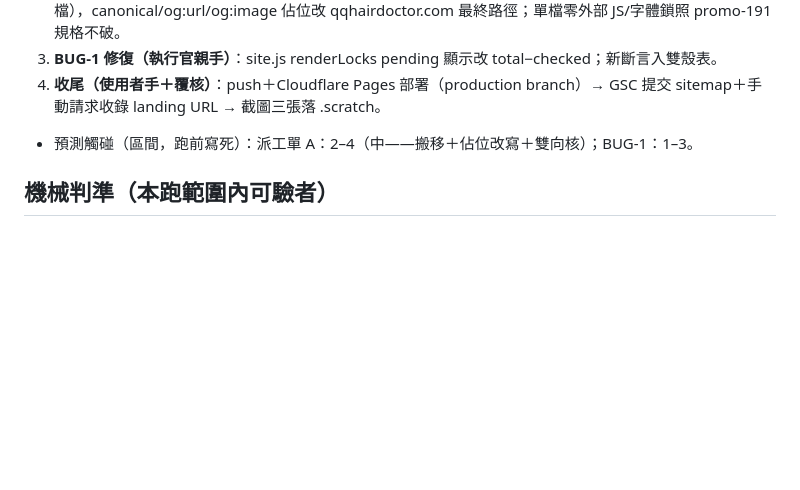
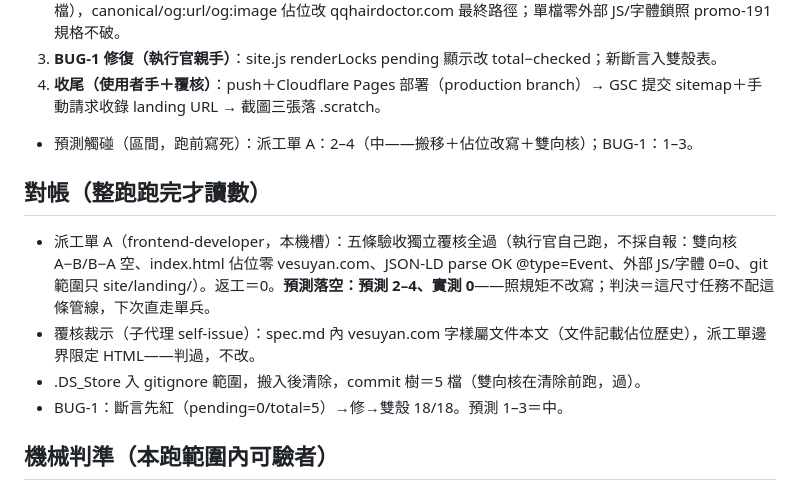
Before and after one commit to zakk1024/clinical-teach-website, a Markdown page: .scratch/medical-aesthetic-teaching-site/PRE-REGISTRATION-run9.md, the part around the change. Drawn GitHub-style; blank space fills up the shorter version.

Commit message:
run9 對帳落盤：派工單A 五條獨立覆核全過、返工0（預測2–4落空照規矩不改寫）；BUG-1 預測中

```diff
--- a/.scratch/medical-aesthetic-teaching-site/PRE-REGISTRATION-run9.md
+++ b/.scratch/medical-aesthetic-teaching-site/PRE-REGISTRATION-run9.md
@@ -48,6 +48,13 @@
 4. **收尾（使用者手＋覆核）**：push＋Cloudflare Pages 部署（production branch）→ GSC 提交 sitemap＋手動請求收錄 landing URL → 截圖三張落 .scratch。
 - 預測觸碰（區間，跑前寫死）：派工單 A：2–4（中——搬移＋佔位改寫＋雙向核）；BUG-1：1–3。
 
+## 對帳（整跑跑完才讀數）
+- 派工單 A（frontend-developer，本機槽）：五條驗收獨立覆核全過（執行官自己跑，不採自報：雙向核 A−B/B−A 空、index.html 佔位零 vesuyan.com、JSON-LD parse OK @type=Event、外部 JS/字體 0=0、git 範圍只 site/landing/）。返工＝0。**預測落空：預測 2–4、實測 0**——照規矩不改寫；判決＝這尺寸任務不配這條管線，下次直走單兵。
+- 覆核裁示（子代理 self-issue）：spec.md 內 vesuyan.com 字樣屬文件本文（文件記載佔位歷史），派工單邊界限定 HTML——判過，不改。
+- .DS_Store 入 gitignore 範圍，搬入後清除，commit 樹＝5 檔（雙向核在清除前跑，過）。
+- BUG-1：斷言先紅（pending=0/total=5）→修→雙殼 18/18。預測 1–3＝中。
+
+
 ## 機械判準（本跑範圍內可驗者）
 - 落地頁入站後 canonical/og:url/og:image 三者與實際部署 URL 一致（grep 可驗，搬入未改佔位＝紅）。
 - Event JSON-LD 搬入後不破（JSON parse 可驗）。
```
